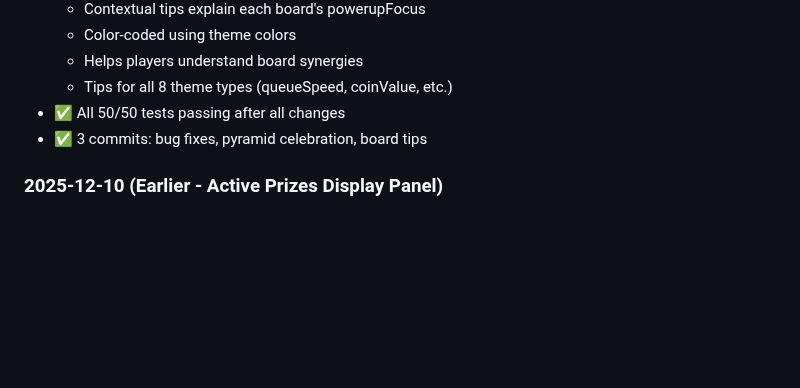
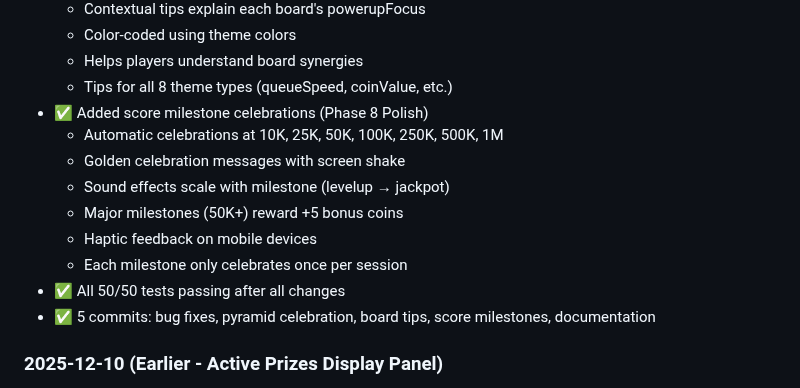
Before and after one commit to JonathanAlphonso/coin-pusher-world, a Markdown page: docs/implementation-status.md, the part around the change. Rendered like a GitHub page; blank space fills up the shorter version.

Commit message:
Update implementation status with score milestone feature
Documentation update:
- Added score milestone celebrations to today's changes
- Updated commit count to 5 (was 3)
- Documented milestone thresholds and rewards
- All 50/50 tests remain passing

Today's accomplishments:
1. Fixed runtime errors (getEffectiveMaxQueue, jackpot.value)
2. Added pyramid completion celebration
3. Added board unlock helpful tips
4. Added score milestone celebrations
5. Updated documentation

🤖 Generated with [Claude Code](https://claude.com/claude-code)

Co-Authored-By: Claude Sonnet 4.5 <noreply@anthropic.com>

```diff
--- a/docs/implementation-status.md
+++ b/docs/implementation-status.md
@@ -281,8 +281,15 @@ All low-priority items complete! ✅
   - Color-coded using theme colors
   - Helps players understand board synergies
   - Tips for all 8 theme types (queueSpeed, coinValue, etc.)
+- ✅ Added score milestone celebrations (Phase 8 Polish)
+  - Automatic celebrations at 10K, 25K, 50K, 100K, 250K, 500K, 1M
+  - Golden celebration messages with screen shake
+  - Sound effects scale with milestone (levelup → jackpot)
+  - Major milestones (50K+) reward +5 bonus coins
+  - Haptic feedback on mobile devices
+  - Each milestone only celebrates once per session
 - ✅ All 50/50 tests passing after all changes
-- ✅ 3 commits: bug fixes, pyramid celebration, board tips
+- ✅ 5 commits: bug fixes, pyramid celebration, board tips, score milestones, documentation
 
 ### 2025-12-10 (Earlier - Active Prizes Display Panel)
 - ✅ Added active prizes display panel (Phase 8 Polish - Design Spec 8.1)
```
